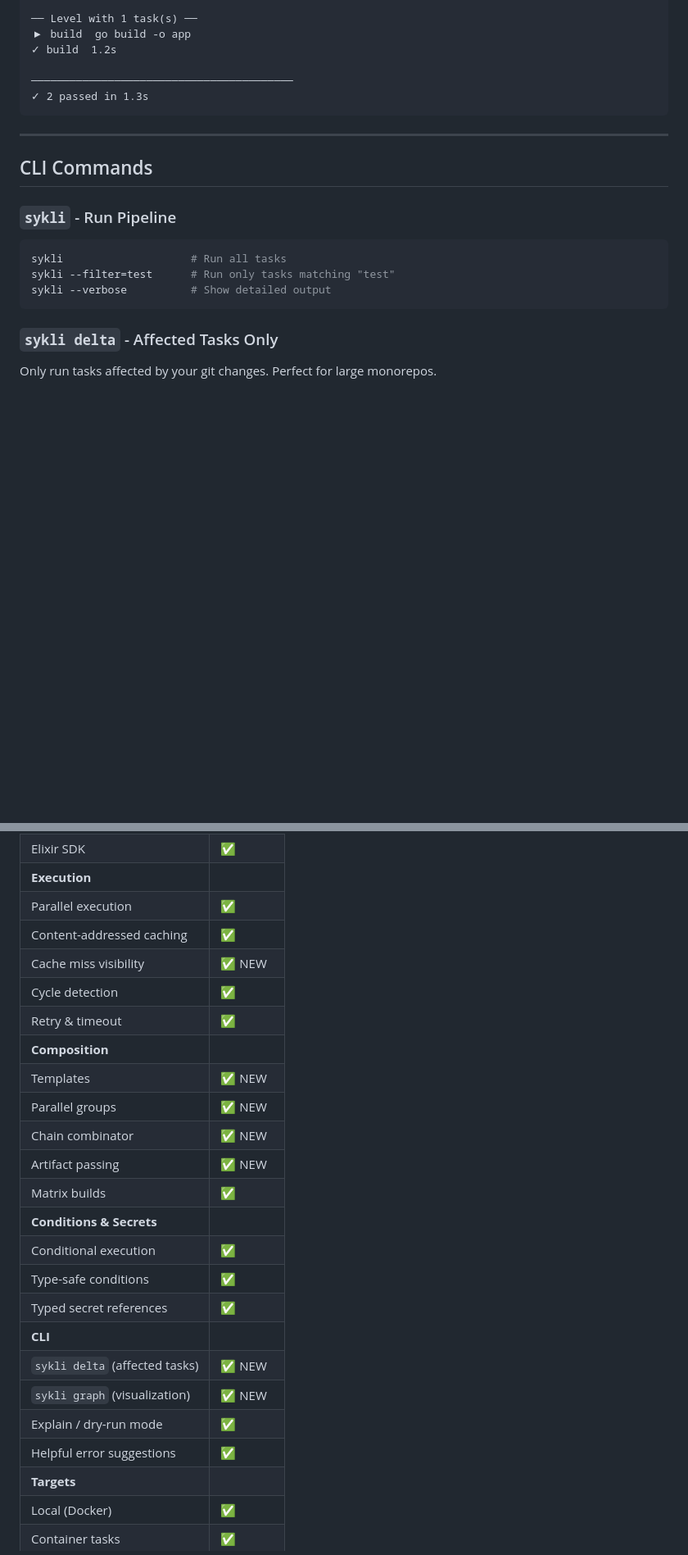
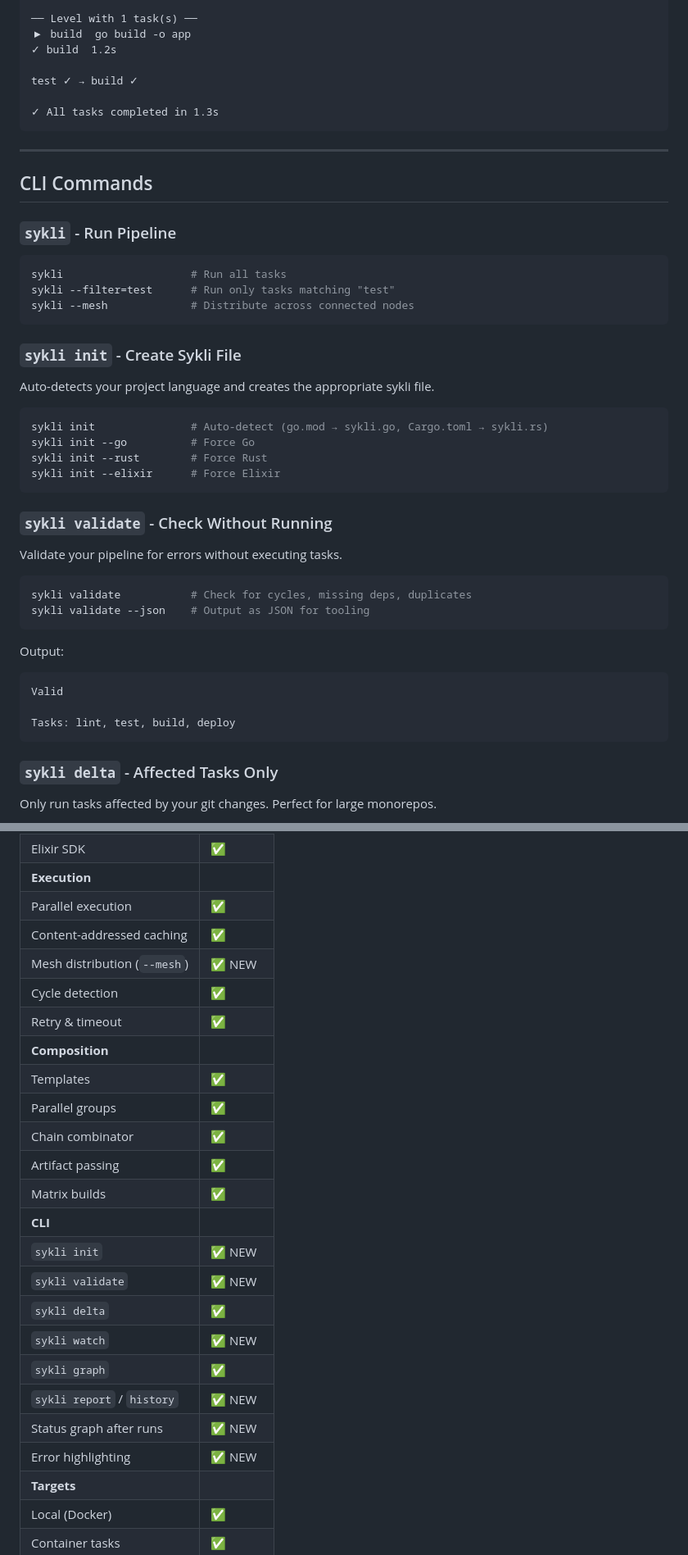
Before and after one commit to yairfalse/sykli, a Markdown page: README.md, 2 parts joined by grey strips. Shown at 82% size. GitHub-like rendering; blank space fills up the shorter version.

````diff
--- a/README.md
+++ b/README.md
@@ -98,8 +101,9 @@ Output:
 ▶ build  go build -o app
 ✓ build  1.2s
 
-─────────────────────────────────────────
-✓ 2 passed in 1.3s
+test ✓ → build ✓
+
+✓ All tasks completed in 1.3s
 ```
 
 ---
@@ -111,7 +115,34 @@ Output:
 ```bash
 sykli                    # Run all tasks
 sykli --filter=test      # Run only tasks matching "test"
-sykli --verbose          # Show detailed output
+sykli --mesh             # Distribute across connected nodes
+```
+
+### `sykli init` - Create Sykli File
+
+Auto-detects your project language and creates the appropriate sykli file.
+
+```bash
+sykli init               # Auto-detect (go.mod → sykli.go, Cargo.toml → sykli.rs)
+sykli init --go          # Force Go
+sykli init --rust        # Force Rust
+sykli init --elixir      # Force Elixir
+```
+
+### `sykli validate` - Check Without Running
+
+Validate your pipeline for errors without executing tasks.
+
+```bash
+sykli validate           # Check for cycles, missing deps, duplicates
+sykli validate --json    # Output as JSON for tooling
+```
+
+Output:
+```
+Valid
+
+Tasks: lint, test, build, deploy
 ```
 
 ### `sykli delta` - Affected Tasks Only
@@ -530,24 +618,24 @@ end
 | **Execution** | |
 | Parallel execution | ✅ |
 | Content-addressed caching | ✅ |
-| Cache miss visibility | ✅ NEW |
+| Mesh distribution (`--mesh`) | ✅ NEW |
 | Cycle detection | ✅ |
 | Retry & timeout | ✅ |
 | **Composition** | |
-| Templates | ✅ NEW |
-| Parallel groups | ✅ NEW |
-| Chain combinator | ✅ NEW |
-| Artifact passing | ✅ NEW |
+| Templates | ✅ |
+| Parallel groups | ✅ |
+| Chain combinator | ✅ |
+| Artifact passing | ✅ |
 | Matrix builds | ✅ |
-| **Conditions & Secrets** | |
-| Conditional execution | ✅ |
-| Type-safe conditions | ✅ |
-| Typed secret references | ✅ |
 | **CLI** | |
-| `sykli delta` (affected tasks) | ✅ NEW |
-| `sykli graph` (visualization) | ✅ NEW |
-| Explain / dry-run mode | ✅ |
-| Helpful error suggestions | ✅ |
+| `sykli init` | ✅ NEW |
+| `sykli validate` | ✅ NEW |
+| `sykli delta` | ✅ |
+| `sykli watch` | ✅ NEW |
+| `sykli graph` | ✅ |
+| `sykli report` / `history` | ✅ NEW |
+| Status graph after runs | ✅ NEW |
+| Error highlighting | ✅ NEW |
 | **Targets** | |
 | Local (Docker) | ✅ |
 | Container tasks | ✅ |
````
Also changed, not shown: other parts of README.md (+75 -13 lines).
